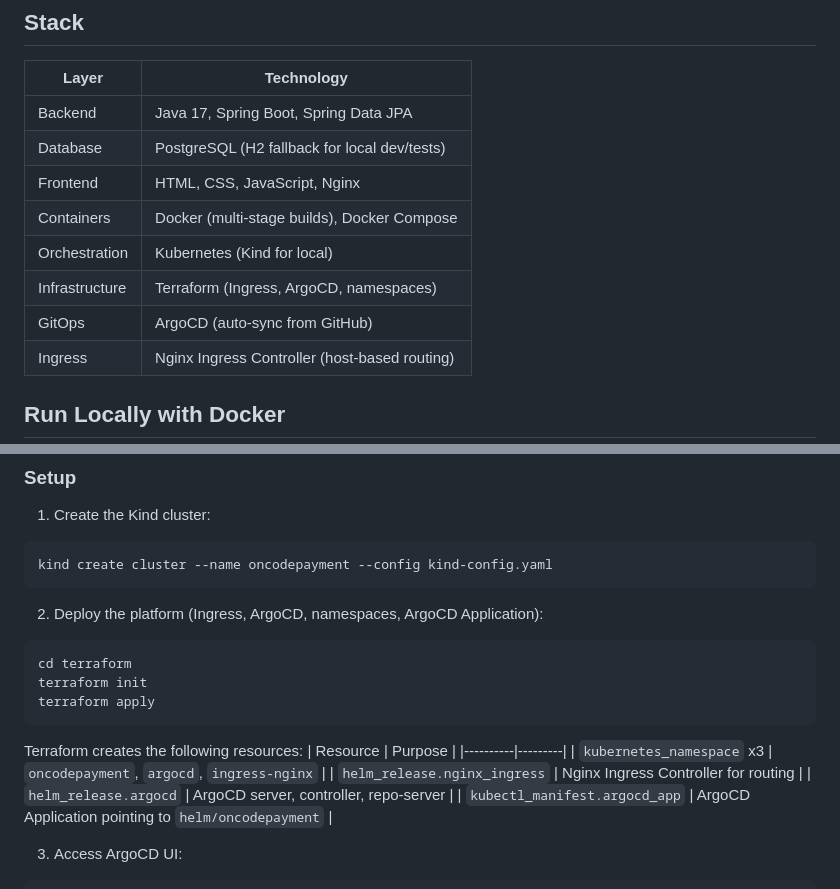
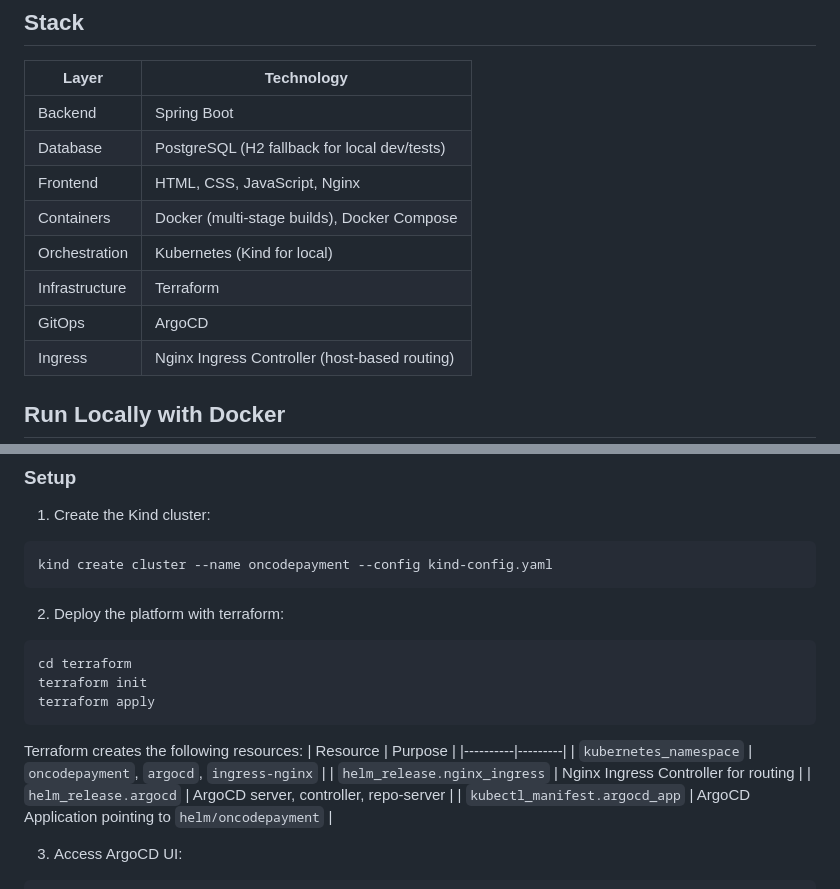
Before and after one commit to DNinjaDev07/oncodepayment, a Markdown page: README.md, 2 parts joined by grey strips. Drawn GitHub-style.

Commit message:
cleaned up README

````diff
--- a/README.md
+++ b/README.md
@@ -57,13 +57,13 @@ flowchart LR
 
 | Layer | Technology |
 |-------|-----------|
-| Backend | Java 17, Spring Boot, Spring Data JPA |
+| Backend | Spring Boot |
 | Database | PostgreSQL (H2 fallback for local dev/tests) |
 | Frontend | HTML, CSS, JavaScript, Nginx |
 | Containers | Docker (multi-stage builds), Docker Compose |
 | Orchestration | Kubernetes (Kind for local) |
-| Infrastructure | Terraform (Ingress, ArgoCD, namespaces) |
-| GitOps | ArgoCD (auto-sync from GitHub) |
+| Infrastructure | Terraform |
+| GitOps | ArgoCD |
 | Ingress | Nginx Ingress Controller (host-based routing) |
 
 ## Run Locally with Docker
@@ -104,7 +104,7 @@ docker compose down -v
 kind create cluster --name oncodepayment --config kind-config.yaml
 ```
 
-2. Deploy the platform (Ingress, ArgoCD, namespaces, ArgoCD Application):
+2. Deploy the platform with terraform:
 ```bash
 cd terraform
 terraform init
@@ -113,7 +113,7 @@ terraform apply
 Terraform creates the following resources:
 | Resource | Purpose |
 |----------|---------|
-| `kubernetes_namespace` x3 | `oncodepayment`, `argocd`, `ingress-nginx` |
+| `kubernetes_namespace` | `oncodepayment`, `argocd`, `ingress-nginx` |
 | `helm_release.nginx_ingress` | Nginx Ingress Controller for routing |
 | `helm_release.argocd` | ArgoCD server, controller, repo-server |
 | `kubectl_manifest.argocd_app` | ArgoCD Application pointing to `helm/oncodepayment` |
````
